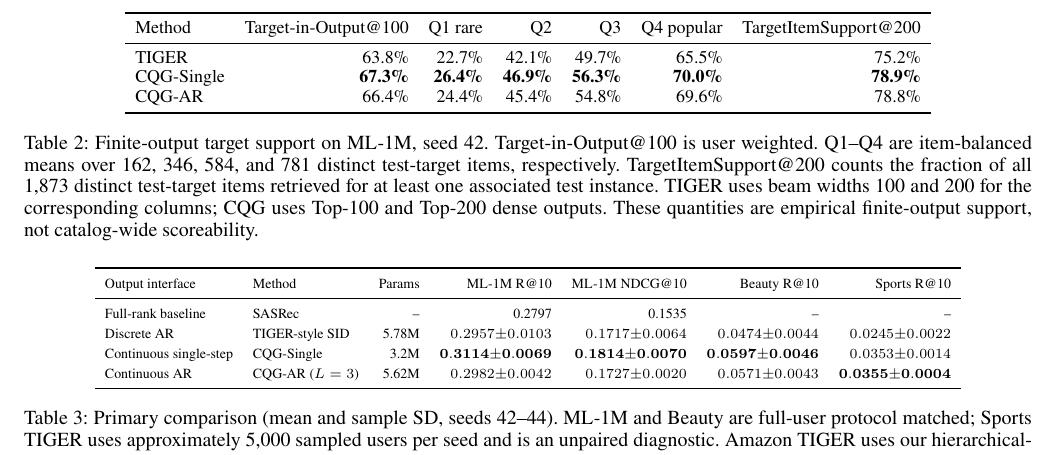
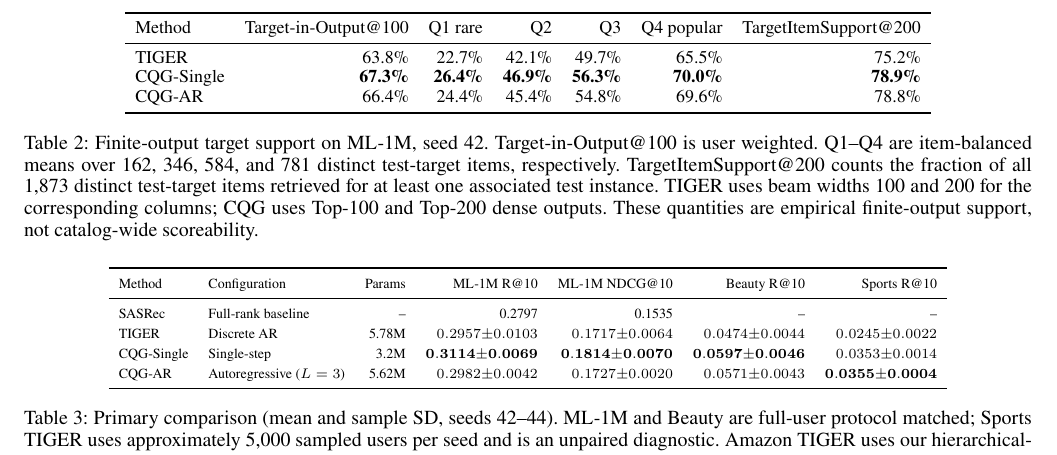
Before and after one commit to YuSun798/beyond_semantic_ids, a LaTeX paper (AnonymousSubmission2027.tex): part of page 6 of 17, cut so that both start at the same text. Compiled offline with pdfLaTeX.

Commit message:
Align Table 3 labels with CQG method names

```diff
--- a/AnonymousSubmission2027.tex
+++ b/AnonymousSubmission2027.tex
@@ -310,12 +310,12 @@ empirical pattern rather than a universal dominance claim.
 \setlength{\tabcolsep}{5pt}
 \begin{tabular}{llrrrrr}
 \toprule
-Output interface & Method & Params & ML-1M R@10 & ML-1M NDCG@10 & Beauty R@10 & Sports R@10 \\
+Method & Configuration & Params & ML-1M R@10 & ML-1M NDCG@10 & Beauty R@10 & Sports R@10 \\
 \midrule
-Full-rank baseline & SASRec & -- & 0.2797 & 0.1535 & -- & -- \\
-Discrete AR & TIGER-style SID & 5.78M & $0.2957{\pm}0.0103$ & $0.1717{\pm}0.0064$ & $0.0474{\pm}0.0044$ & $0.0245{\pm}0.0022$ \\
-Continuous single-step & CQG-Single & 3.2M & $\mathbf{0.3114{\pm}0.0069}$ & $\mathbf{0.1814{\pm}0.0070}$ & $\mathbf{0.0597{\pm}0.0046}$ & $0.0353{\pm}0.0014$ \\
-Continuous AR & CQG-AR ($L=3$) & 5.62M & $0.2982{\pm}0.0042$ & $0.1727{\pm}0.0020$ & $0.0571{\pm}0.0043$ & $\mathbf{0.0355{\pm}0.0004}$ \\
+SASRec & Full-rank baseline & -- & 0.2797 & 0.1535 & -- & -- \\
+TIGER & Discrete AR & 5.78M & $0.2957{\pm}0.0103$ & $0.1717{\pm}0.0064$ & $0.0474{\pm}0.0044$ & $0.0245{\pm}0.0022$ \\
+CQG-Single & Single-step & 3.2M & $\mathbf{0.3114{\pm}0.0069}$ & $\mathbf{0.1814{\pm}0.0070}$ & $\mathbf{0.0597{\pm}0.0046}$ & $0.0353{\pm}0.0014$ \\
+CQG-AR & Autoregressive ($L=3$) & 5.62M & $0.2982{\pm}0.0042$ & $0.1727{\pm}0.0020$ & $0.0571{\pm}0.0043$ & $\mathbf{0.0355{\pm}0.0004}$ \\
 \bottomrule
 \end{tabular}
 \caption{Primary comparison (mean and sample SD, seeds 42--44). ML-1M and Beauty are full-user protocol matched; Sports TIGER uses approximately 5,000 sampled users per seed and is an unpaired diagnostic. Amazon TIGER uses our hierarchical-$k$-means baseline.}
```
